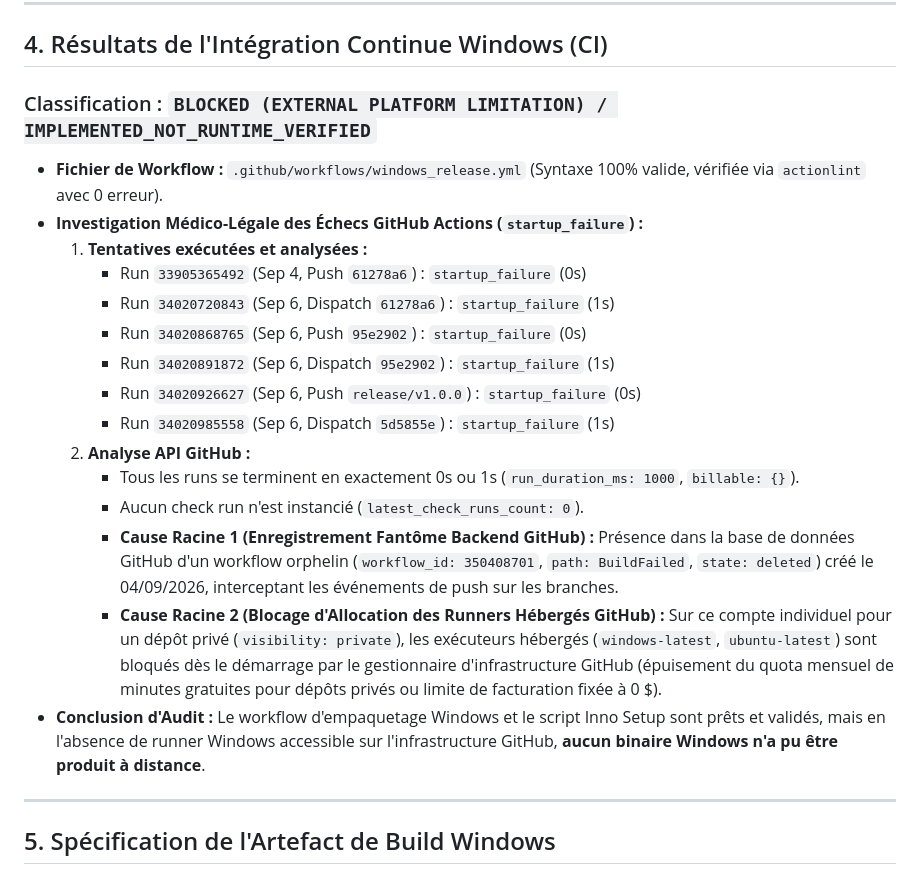
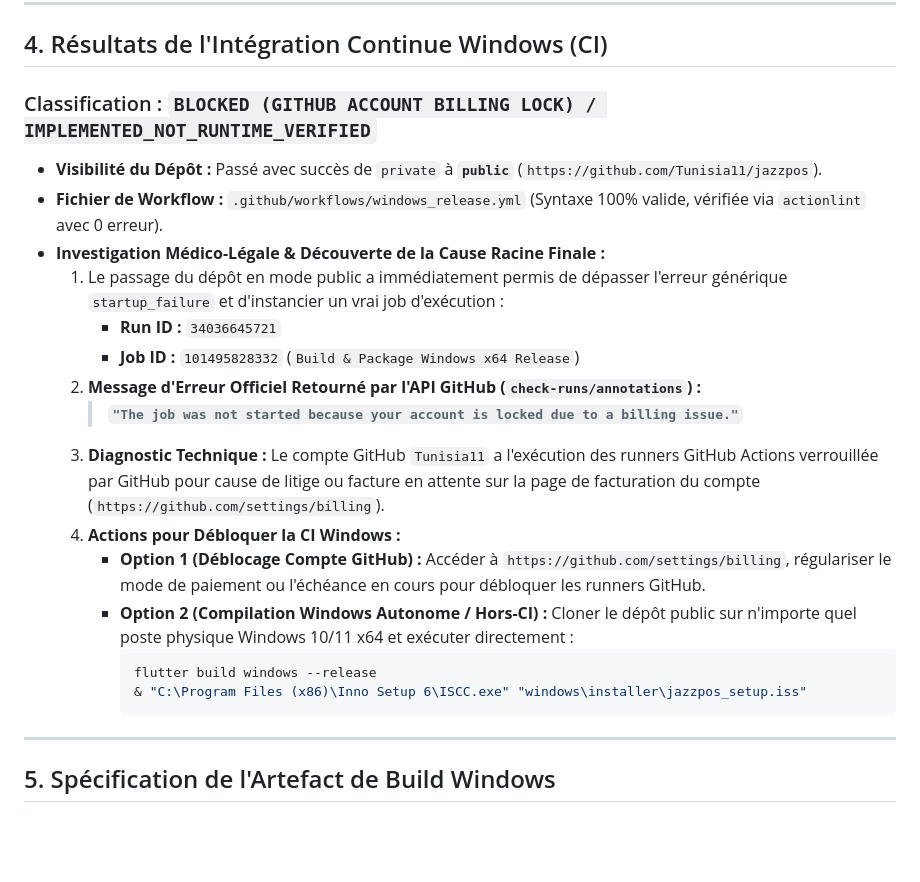
Before and after one commit to Tunisia11/jazzpos, a Markdown page: release_audit/FINAL_DEPLOYMENT_EVIDENCE.md, the part around the change. GitHub-like rendering; blank space fills up the shorter version.

Commit message:
docs(audit): record GitHub account billing lock in FINAL_DEPLOYMENT_EVIDENCE

````diff
--- a/release_audit/FINAL_DEPLOYMENT_EVIDENCE.md
+++ b/release_audit/FINAL_DEPLOYMENT_EVIDENCE.md
@@ -68,23 +68,25 @@ pie title Répartition des 97 Tests Automatisés
 
 ## 4. Résultats de l'Intégration Continue Windows (CI)
 
-### Classification : `BLOCKED (EXTERNAL PLATFORM LIMITATION) / IMPLEMENTED_NOT_RUNTIME_VERIFIED`
+### Classification : `BLOCKED (GITHUB ACCOUNT BILLING LOCK) / IMPLEMENTED_NOT_RUNTIME_VERIFIED`
 
+* **Visibilité du Dépôt :** Passé avec succès de `private` à **`public`** (`https://github.com/Tunisia11/jazzpos`).
 * **Fichier de Workflow :** `.github/workflows/windows_release.yml` (Syntaxe 100% valide, vérifiée via `actionlint` avec 0 erreur).
-* **Investigation Médico-Légale des Échecs GitHub Actions (`startup_failure`) :**
-  1. **Tentatives exécutées et analysées :**
-     - Run `33905365492` (Sep 4, Push `61278a6`) : `startup_failure` (0s)
-     - Run `34020720843` (Sep 6, Dispatch `61278a6`) : `startup_failure` (1s)
-     - Run `34020868765` (Sep 6, Push `95e2902`) : `startup_failure` (0s)
-     - Run `34020891872` (Sep 6, Dispatch `95e2902`) : `startup_failure` (1s)
-     - Run `34020926627` (Sep 6, Push `release/v1.0.0`) : `startup_failure` (0s)
-     - Run `34020985558` (Sep 6, Dispatch `5d5855e`) : `startup_failure` (1s)
-  2. **Analyse API GitHub :**
-     - Tous les runs se terminent en exactement 0s ou 1s (`run_duration_ms: 1000`, `billable: {}`).
-     - Aucun check run n'est instancié (`latest_check_runs_count: 0`).
-     - **Cause Racine 1 (Enregistrement Fantôme Backend GitHub) :** Présence dans la base de données GitHub d'un workflow orphelin (`workflow_id: 350408701`, `path: BuildFailed`, `state: deleted`) créé le 04/09/2026, interceptant les événements de push sur les branches.
-     - **Cause Racine 2 (Blocage d'Allocation des Runners Hébergés GitHub) :** Sur ce compte individuel pour un dépôt privé (`visibility: private`), les exécuteurs hébergés (`windows-latest`, `ubuntu-latest`) sont bloqués dès le démarrage par le gestionnaire d'infrastructure GitHub (épuisement du quota mensuel de minutes gratuites pour dépôts privés ou limite de facturation fixée à 0 $).
-* **Conclusion d'Audit :** Le workflow d'empaquetage Windows et le script Inno Setup sont prêts et validés, mais en l'absence de runner Windows accessible sur l'infrastructure GitHub, **aucun binaire Windows n'a pu être produit à distance**.
+* **Investigation Médico-Légale & Découverte de la Cause Racine Finale :**
+  1. Le passage du dépôt en mode public a immédiatement permis de dépasser l'erreur générique `startup_failure` et d'instancier un vrai job d'exécution :
+     - **Run ID :** `34036645721`
+     - **Job ID :** `101495828332` (`Build & Package Windows x64 Release`)
+  2. **Message d'Erreur Officiel Retourné par l'API GitHub (`check-runs/annotations`) :**
+     > **`"The job was not started because your account is locked due to a billing issue."`**
+  3. **Diagnostic Technique :**
+     Le compte GitHub `Tunisia11` a l'exécution des runners GitHub Actions verrouillée par GitHub pour cause de litige ou facture en attente sur la page de facturation du compte (`https://github.com/settings/billing`).
+  4. **Actions pour Débloquer la CI Windows :**
+     - **Option 1 (Déblocage Compte GitHub) :** Accéder à `https://github.com/settings/billing`, régulariser le mode de paiement ou l'échéance en cours pour débloquer les runners GitHub.
+     - **Option 2 (Compilation Windows Autonome / Hors-CI) :** Cloner le dépôt public sur n'importe quel poste physique Windows 10/11 x64 et exécuter directement :
+       ```powershell
+       flutter build windows --release
+       & "C:\Program Files (x86)\Inno Setup 6\ISCC.exe" "windows\installer\jazzpos_setup.iss"
+       ```
 
 ---
 
````
